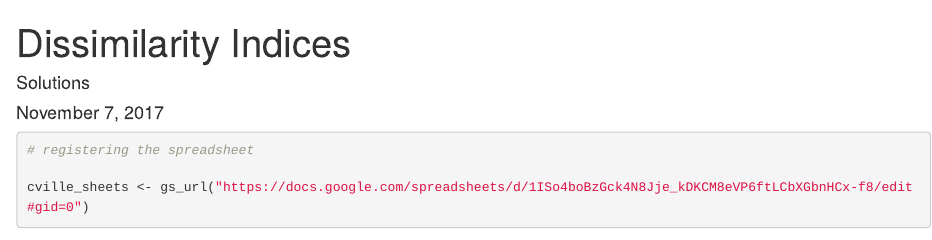
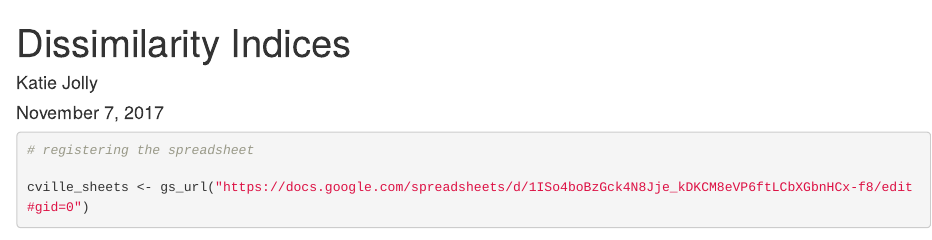
Before and after one commit to katiejolly/Charlottesville, an R Markdown document (dissimilarity_indices.Rmd): the page in a window 1100 px wide, from its top. Rendered offline with R 4.5, knitr and Pandoc, with nearby package versions; some code elsewhere in the file could not run offline; common packages that the code uses without loading them are loaded.

Commit message:
Fixed incorrect author label

```diff
--- a/dissimilarity_indices.Rmd
+++ b/dissimilarity_indices.Rmd
@@ -1,6 +1,6 @@
 ---
 title: "Dissimilarity Indices"
-author: "Solutions"
+author: "Katie Jolly"
 date: "November 7, 2017"
 output: html_document
 ---
```
